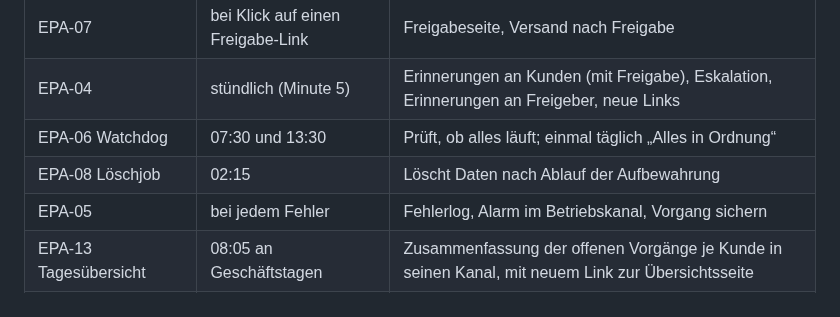
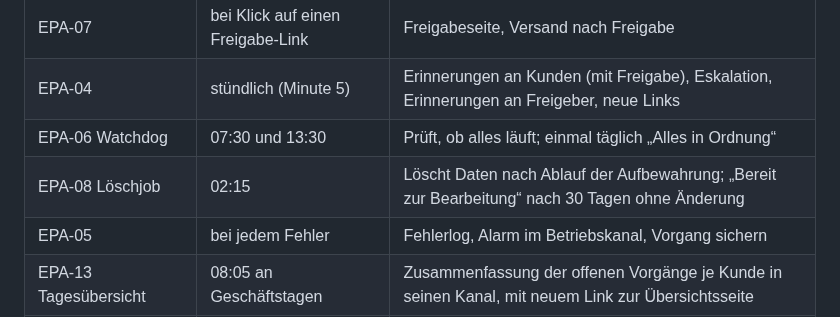
Before and after one commit to timbaule666/n8n, a Markdown page: email-process-agent/docs/Betriebshandbuch.md, the part around the change. GitHub-like rendering.

Commit message:
Betriebshandbuch: Löschjob 30-Tage-Regel
Co-Authored-By: Claude Opus 5.5 <noreply@anthropic.com>
Claude-Session: https://claude.ai/code/session_01DWBN4EiRV4Kip9NV7YGeLF

```diff
--- a/email-process-agent/docs/Betriebshandbuch.md
+++ b/email-process-agent/docs/Betriebshandbuch.md
@@ -10,7 +10,7 @@ Stand 2026-10-14 (M6). Für die Person, die das System betreut: Was läuft wann,
 | EPA-07 | bei Klick auf einen Freigabe-Link | Freigabeseite, Versand nach Freigabe |
 | EPA-04 | stündlich (Minute 5) | Erinnerungen an Kunden (mit Freigabe), Eskalation, Erinnerungen an Freigeber, neue Links |
 | EPA-06 Watchdog | 07:30 und 13:30 | Prüft, ob alles läuft; einmal täglich „Alles in Ordnung“ |
-| EPA-08 Löschjob | 02:15 | Löscht Daten nach Ablauf der Aufbewahrung |
+| EPA-08 Löschjob | 02:15 | Löscht Daten nach Ablauf der Aufbewahrung; „Bereit zur Bearbeitung“ nach 30 Tagen ohne Änderung |
 | EPA-05 | bei jedem Fehler | Fehlerlog, Alarm im Betriebskanal, Vorgang sichern |
 | EPA-13 Tagesübersicht | 08:05 an Geschäftstagen | Zusammenfassung der offenen Vorgänge je Kunde in seinen Kanal, mit neuem Link zur Übersichtsseite |
 | EPA-12 Übersicht-Seite | bei Klick auf den Übersicht-Link | Webseite mit den offenen Vorgängen genau eines Kunden (nur lesen) |
```
